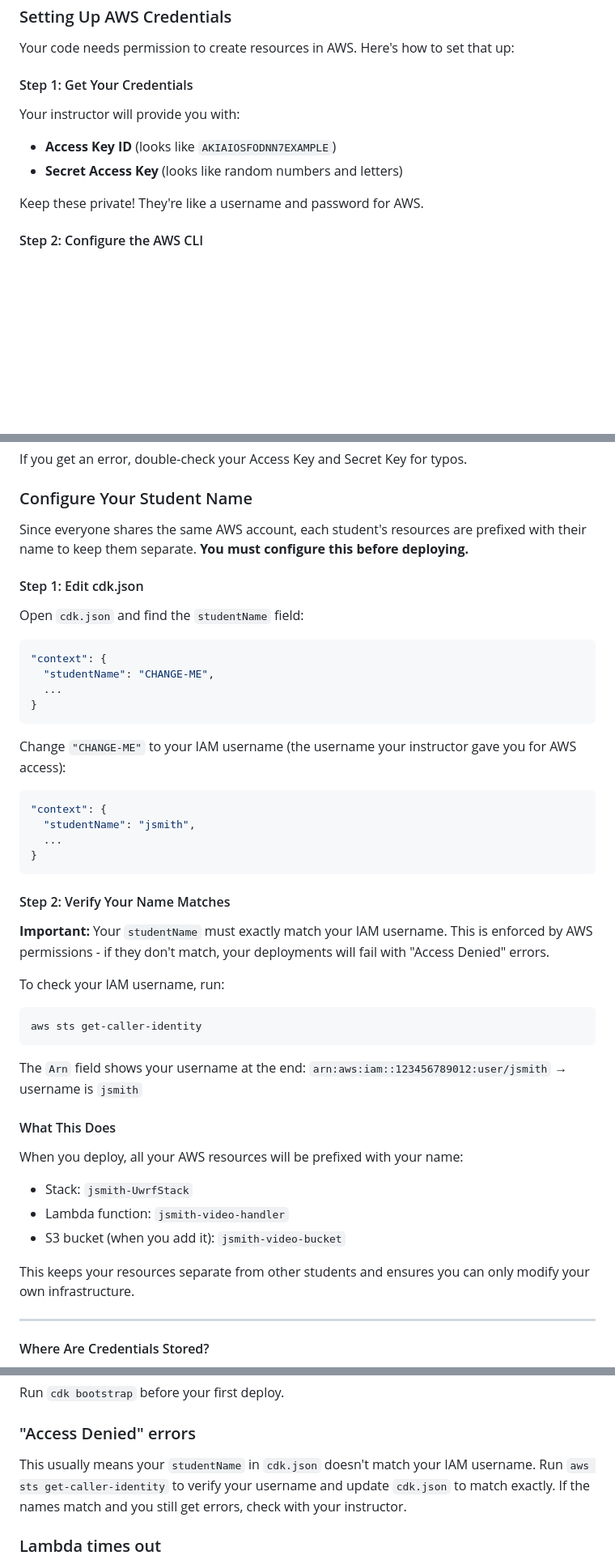
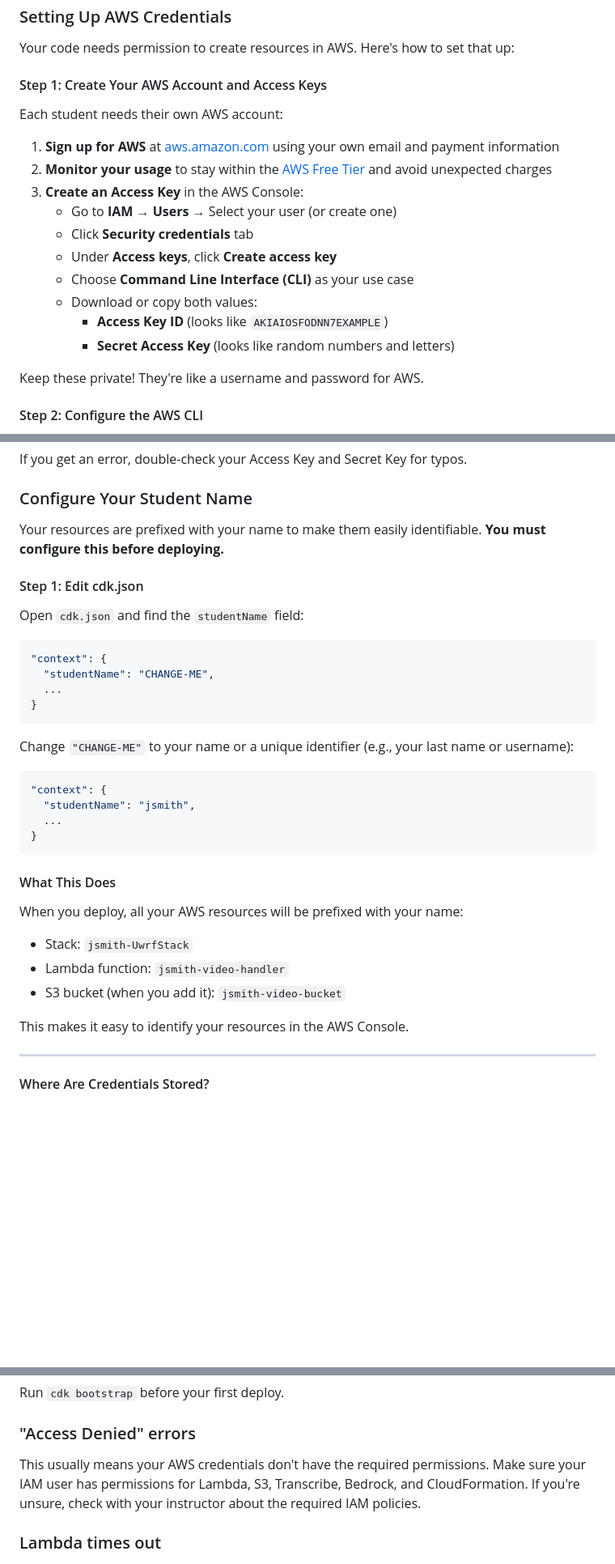
Before and after one commit to Turnkey-Corrections/UWRF_CIDS431_2025, a Markdown page: README.md, 3 parts joined by grey strips. Shown at 81% size. Drawn GitHub-style; blank space fills up the shorter version.

````diff
--- a/README.md
+++ b/README.md
@@ -156,11 +156,20 @@ Save the file in the root of your project folder (next to `pom.xml`). The file i
 
 Your code needs permission to create resources in AWS. Here's how to set that up:
 
-#### Step 1: Get Your Credentials
+#### Step 1: Create Your AWS Account and Access Keys
 
-Your instructor will provide you with:
-- **Access Key ID** (looks like `AKIAIOSFODNN7EXAMPLE`)
-- **Secret Access Key** (looks like random numbers and letters)
+Each student needs their own AWS account:
+
+1. **Sign up for AWS** at [aws.amazon.com](https://aws.amazon.com/) using your own email and payment information
+2. **Monitor your usage** to stay within the [AWS Free Tier](https://aws.amazon.com/free/) and avoid unexpected charges
+3. **Create an Access Key** in the AWS Console:
+   - Go to **IAM** → **Users** → Select your user (or create one)
+   - Click **Security credentials** tab
+   - Under **Access keys**, click **Create access key**
+   - Choose **Command Line Interface (CLI)** as your use case
+   - Download or copy both values:
+     - **Access Key ID** (looks like `AKIAIOSFODNN7EXAMPLE`)
+     - **Secret Access Key** (looks like random numbers and letters)
 
 Keep these private! They're like a username and password for AWS.
 
@@ -203,7 +212,7 @@ If you get an error, double-check your Access Key and Secret Key for typos.
 
 ### Configure Your Student Name
 
-Since everyone shares the same AWS account, each student's resources are prefixed with their name to keep them separate. **You must configure this before deploying.**
+Your resources are prefixed with your name to make them easily identifiable. **You must configure this before deploying.**
 
 #### Step 1: Edit cdk.json
 
@@ -216,7 +225,7 @@ Open `cdk.json` and find the `studentName` field:
 }
 ```
 
-Change `"CHANGE-ME"` to your IAM username (the username your instructor gave you for AWS access):
+Change `"CHANGE-ME"` to your name or a unique identifier (e.g., your last name or username):
 
 ```json
 "context": {
@@ -225,18 +234,6 @@ Change `"CHANGE-ME"` to your IAM username (the username your instructor gave you
 }
 ```
 
-#### Step 2: Verify Your Name Matches
-
-**Important:** Your `studentName` must exactly match your IAM username. This is enforced by AWS permissions - if they don't match, your deployments will fail with "Access Denied" errors.
-
-To check your IAM username, run:
-
-```bash
-aws sts get-caller-identity
-```
-
-The `Arn` field shows your username at the end: `arn:aws:iam::123456789012:user/jsmith` → username is `jsmith`
-
 #### What This Does
 
 When you deploy, all your AWS resources will be prefixed with your name:
@@ -244,7 +241,7 @@ When you deploy, all your AWS resources will be prefixed with your name:
 - Lambda function: `jsmith-video-handler`
 - S3 bucket (when you add it): `jsmith-video-bucket`
 
-This keeps your resources separate from other students and ensures you can only modify your own infrastructure.
+This makes it easy to identify your resources in the AWS Console.
 
 ---
 
@@ -461,7 +458,7 @@ Run `cdk bootstrap` before your first deploy.
 
 ### "Access Denied" errors
 
-This usually means your `studentName` in `cdk.json` doesn't match your IAM username. Run `aws sts get-caller-identity` to verify your username and update `cdk.json` to match exactly. If the names match and you still get errors, check with your instructor.
+This usually means your AWS credentials don't have the required permissions. Make sure your IAM user has permissions for Lambda, S3, Transcribe, Bedrock, and CloudFormation. If you're unsure, check with your instructor about the required IAM policies.
 
 ### Lambda times out
 
````
